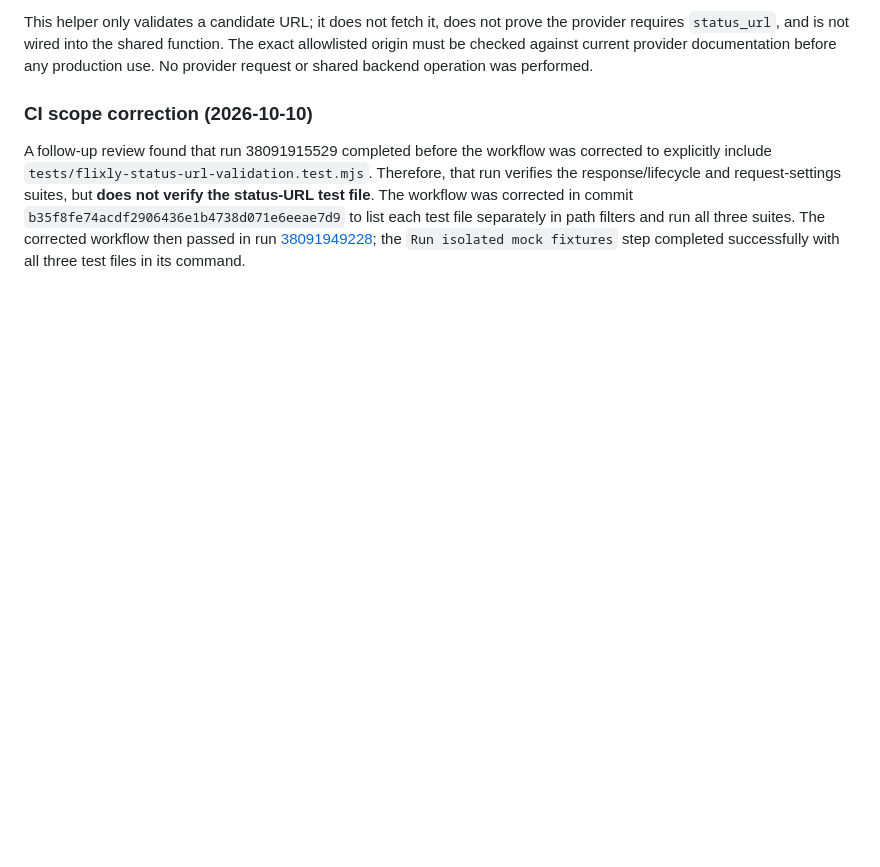
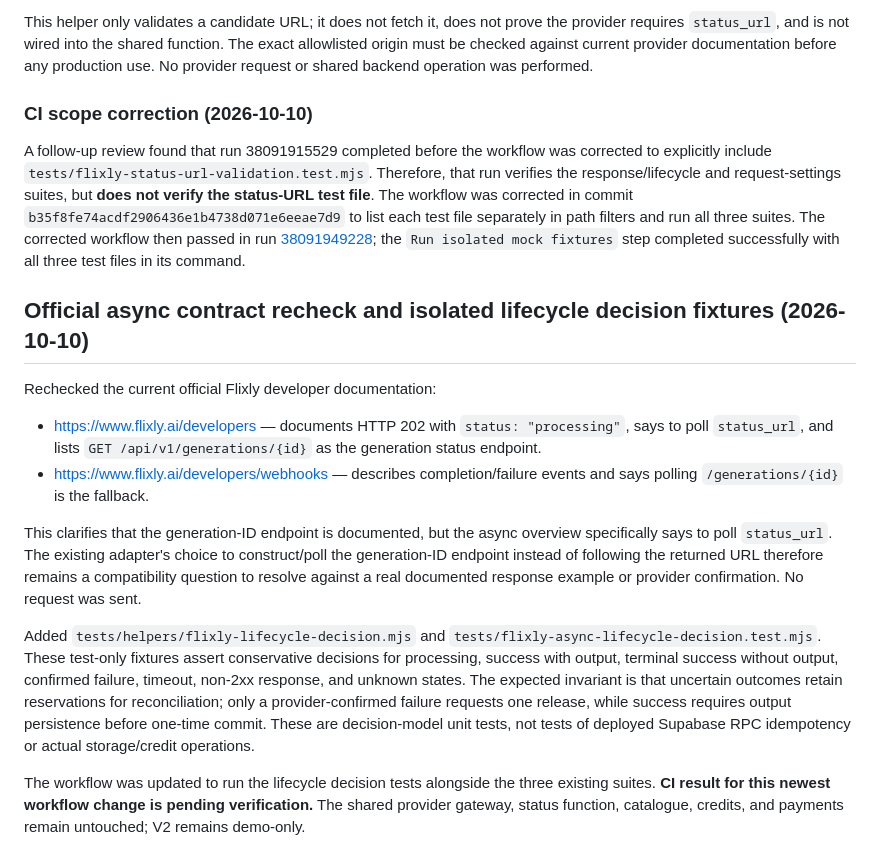
Before and after one commit to birdsin/Obitrend-Movie-AI-V2, a Markdown page: docs/OBITREND-V2-VIDEO-PROVIDER-ACTIVATION-GATE.md, the part around the change. Drawn GitHub-style; blank space fills up the shorter version.

Commit message:
docs: record async contract review and lifecycle fixtures

```diff
--- a/docs/OBITREND-V2-VIDEO-PROVIDER-ACTIVATION-GATE.md
+++ b/docs/OBITREND-V2-VIDEO-PROVIDER-ACTIVATION-GATE.md
@@ -144,3 +144,16 @@ This helper only validates a candidate URL; it does not fetch it, does not prove
 ### CI scope correction (2026-10-10)
 
 A follow-up review found that run 38091915529 completed before the workflow was corrected to explicitly include `tests/flixly-status-url-validation.test.mjs`. Therefore, that run verifies the response/lifecycle and request-settings suites, but **does not verify the status-URL test file**. The workflow was corrected in commit `b35f8fe74acdf2906436e1b4738d071e6eeae7d9` to list each test file separately in path filters and run all three suites. The corrected workflow then passed in run [38091949228](https://github.com/birdsin/Obitrend-Movie-AI-V2/actions/runs/38091949228); the `Run isolated mock fixtures` step completed successfully with all three test files in its command.
+
+
+## Official async contract recheck and isolated lifecycle decision fixtures (2026-10-10)
+
+Rechecked the current official Flixly developer documentation:
+- https://www.flixly.ai/developers — documents HTTP 202 with `status: "processing"`, says to poll `status_url`, and lists `GET /api/v1/generations/{id}` as the generation status endpoint.
+- https://www.flixly.ai/developers/webhooks — describes completion/failure events and says polling `/generations/{id}` is the fallback.
+
+This clarifies that the generation-ID endpoint is documented, but the async overview specifically says to poll `status_url`. The existing adapter's choice to construct/poll the generation-ID endpoint instead of following the returned URL therefore remains a compatibility question to resolve against a real documented response example or provider confirmation. No request was sent.
+
+Added `tests/helpers/flixly-lifecycle-decision.mjs` and `tests/flixly-async-lifecycle-decision.test.mjs`. These test-only fixtures assert conservative decisions for processing, success with output, terminal success without output, confirmed failure, timeout, non-2xx response, and unknown states. The expected invariant is that uncertain outcomes retain reservations for reconciliation; only a provider-confirmed failure requests one release, while success requires output persistence before one-time commit. These are decision-model unit tests, not tests of deployed Supabase RPC idempotency or actual storage/credit operations.
+
+The workflow was updated to run the lifecycle decision tests alongside the three existing suites. **CI result for this newest workflow change is pending verification.** The shared provider gateway, status function, catalogue, credits, and payments remain untouched; V2 remains demo-only.
```
